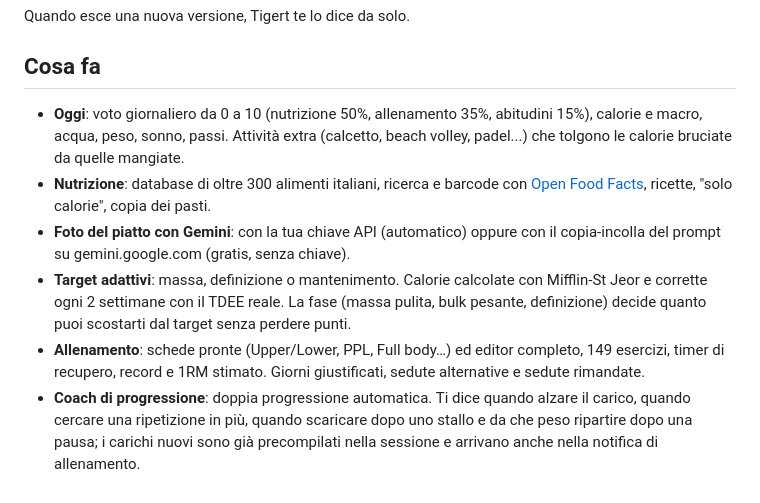
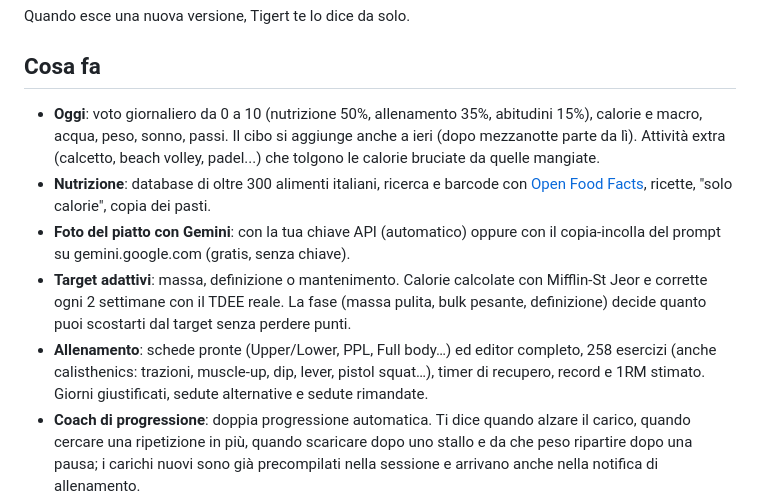
Before and after one commit to psyko-cyber/tigert, a Markdown page: README.md, the part around the change. Drawn GitHub-style.

Commit message:
README: 258 esercizi, cibo su ieri
Co-Authored-By: Claude Opus 5.5 <noreply@anthropic.com>

```diff
--- a/README.md
+++ b/README.md
@@ -19,11 +19,11 @@ Quando esce una nuova versione, Tigert te lo dice da solo.
 
 ## Cosa fa
 
-- **Oggi**: voto giornaliero da 0 a 10 (nutrizione 50%, allenamento 35%, abitudini 15%), calorie e macro, acqua, peso, sonno, passi. Attività extra (calcetto, beach volley, padel...) che tolgono le calorie bruciate da quelle mangiate.
+- **Oggi**: voto giornaliero da 0 a 10 (nutrizione 50%, allenamento 35%, abitudini 15%), calorie e macro, acqua, peso, sonno, passi. Il cibo si aggiunge anche a ieri (dopo mezzanotte parte da lì). Attività extra (calcetto, beach volley, padel...) che tolgono le calorie bruciate da quelle mangiate.
 - **Nutrizione**: database di oltre 300 alimenti italiani, ricerca e barcode con [Open Food Facts](https://world.openfoodfacts.org), ricette, "solo calorie", copia dei pasti.
 - **Foto del piatto con Gemini**: con la tua chiave API (automatico) oppure con il copia-incolla del prompt su gemini.google.com (gratis, senza chiave).
 - **Target adattivi**: massa, definizione o mantenimento. Calorie calcolate con Mifflin-St Jeor e corrette ogni 2 settimane con il TDEE reale. La fase (massa pulita, bulk pesante, definizione) decide quanto puoi scostarti dal target senza perdere punti.
-- **Allenamento**: schede pronte (Upper/Lower, PPL, Full body…) ed editor completo, 149 esercizi, timer di recupero, record e 1RM stimato. Giorni giustificati, sedute alternative e sedute rimandate.
+- **Allenamento**: schede pronte (Upper/Lower, PPL, Full body…) ed editor completo, 258 esercizi (anche calisthenics: trazioni, muscle-up, dip, lever, pistol squat…), timer di recupero, record e 1RM stimato. Giorni giustificati, sedute alternative e sedute rimandate.
 - **Coach di progressione**: doppia progressione automatica. Ti dice quando alzare il carico, quando cercare una ripetizione in più, quando scaricare dopo uno stallo e da che peso ripartire dopo una pausa; i carichi nuovi sono già precompilati nella sessione e arrivano anche nella notifica di allenamento.
 - **Import da Hevy**: storico, schede e cartelle, esercizi personalizzati e pesate. Con Hevy Pro via chiave API, oppure gratis dal CSV esportato dall'app.
 - **Report settimanale**: ogni sabato la percentuale allenata di ogni muscolo, cosa sistemare nella scheda e una seduta extra a casa con gli attrezzi che hai.
```
